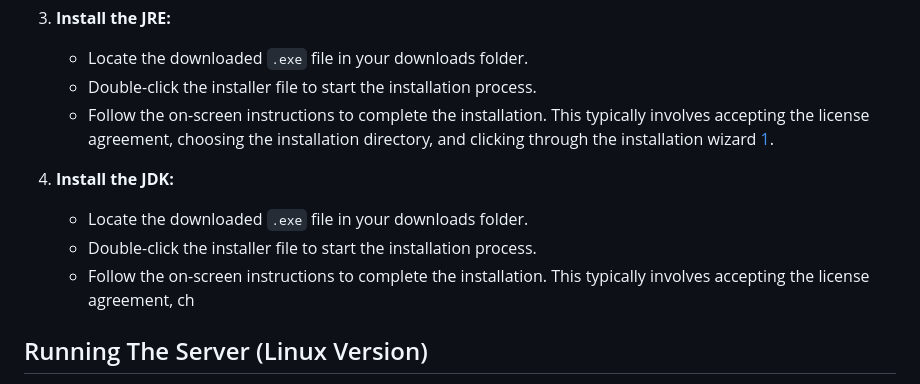
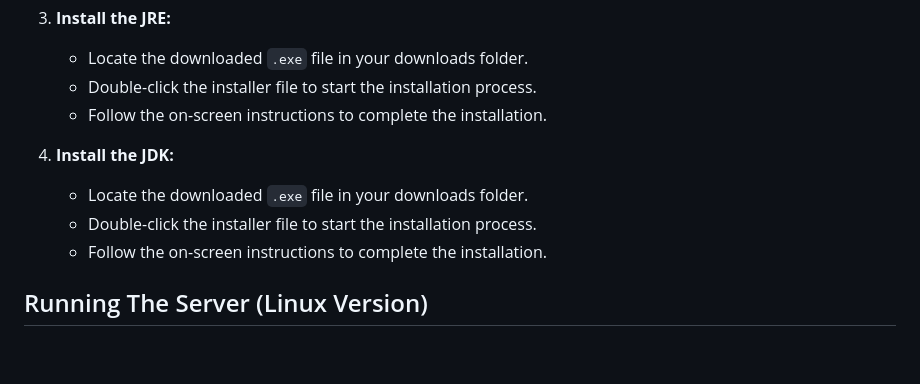
Before and after one commit to CaenJones/EaglercraftX-1.19-Server, a Markdown page: README.md, the part around the change. Drawn GitHub-style; blank space fills up the shorter version.

```diff
--- a/README.md
+++ b/README.md
@@ -50,12 +50,13 @@ It is also possible to install the Eaglercraft 1.19 server on window systems the
 2.  **Install the JRE:**
     -   Locate the downloaded `.exe` file in your downloads folder.
     -   Double-click the installer file to start the installation process.
-    -   Follow the on-screen instructions to complete the installation. This typically involves accepting the license agreement, choosing the installation directory, and clicking through the installation wizard [1](https://docs.oracle.com/javacomponents/msi-jre/install-guide/installing-jre-command-line.htm).
+    -   Follow the on-screen instructions to complete the installation.
 
 2.  **Install the JDK:**
     -   Locate the downloaded `.exe` file in your downloads folder.
     -   Double-click the installer file to start the installation process.
-    -   Follow the on-screen instructions to complete the installation. This typically involves accepting the license agreement, ch
+    -   Follow the on-screen instructions to complete the installation.
+
 ## Running The Server (Linux Version)
 Now we can start Eaglercraft! open 2 terminal tabs in the server repository folder and paste in the following snipits (updated for logj4 patch). The server will also automatically restart in the event of a crash:
 <br>
```
